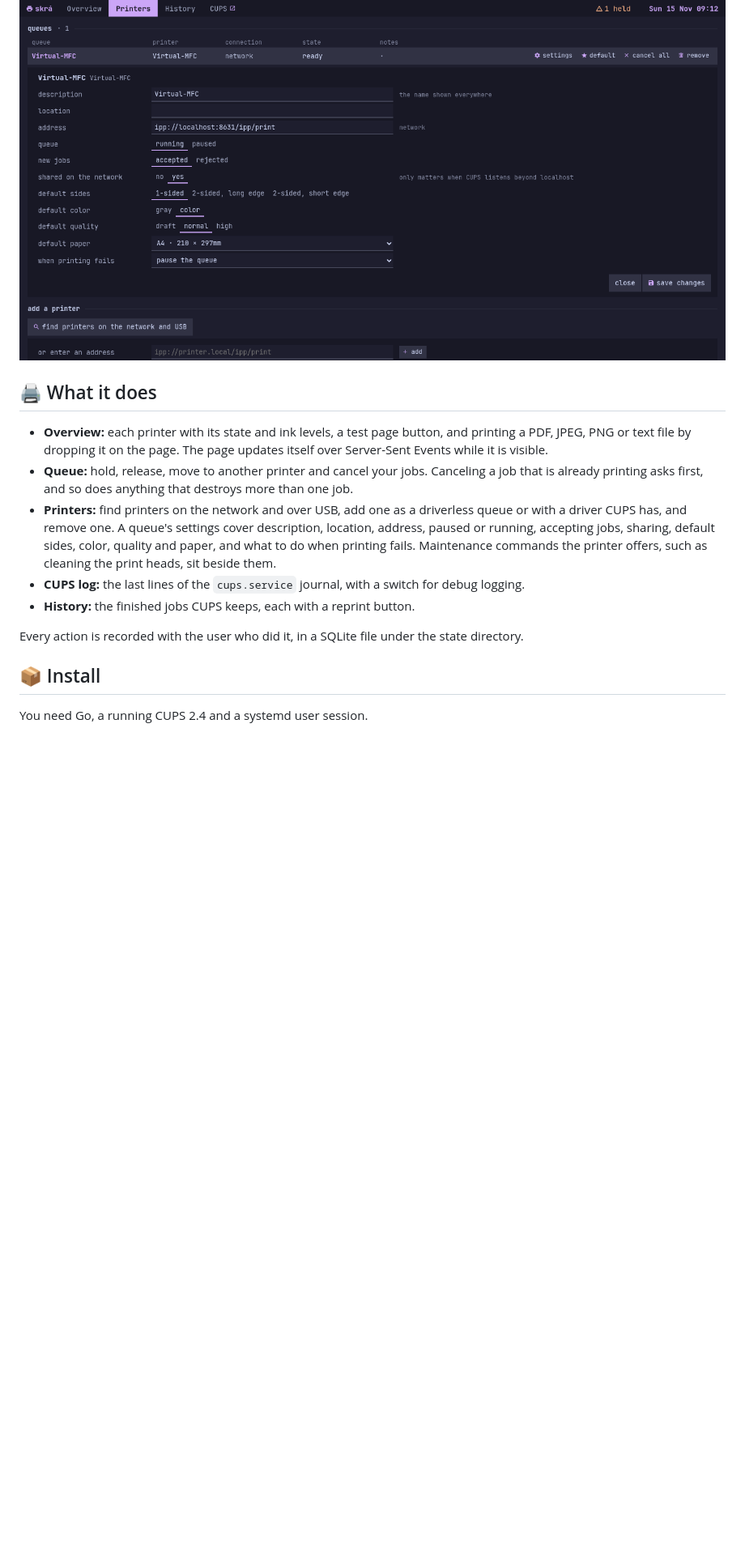
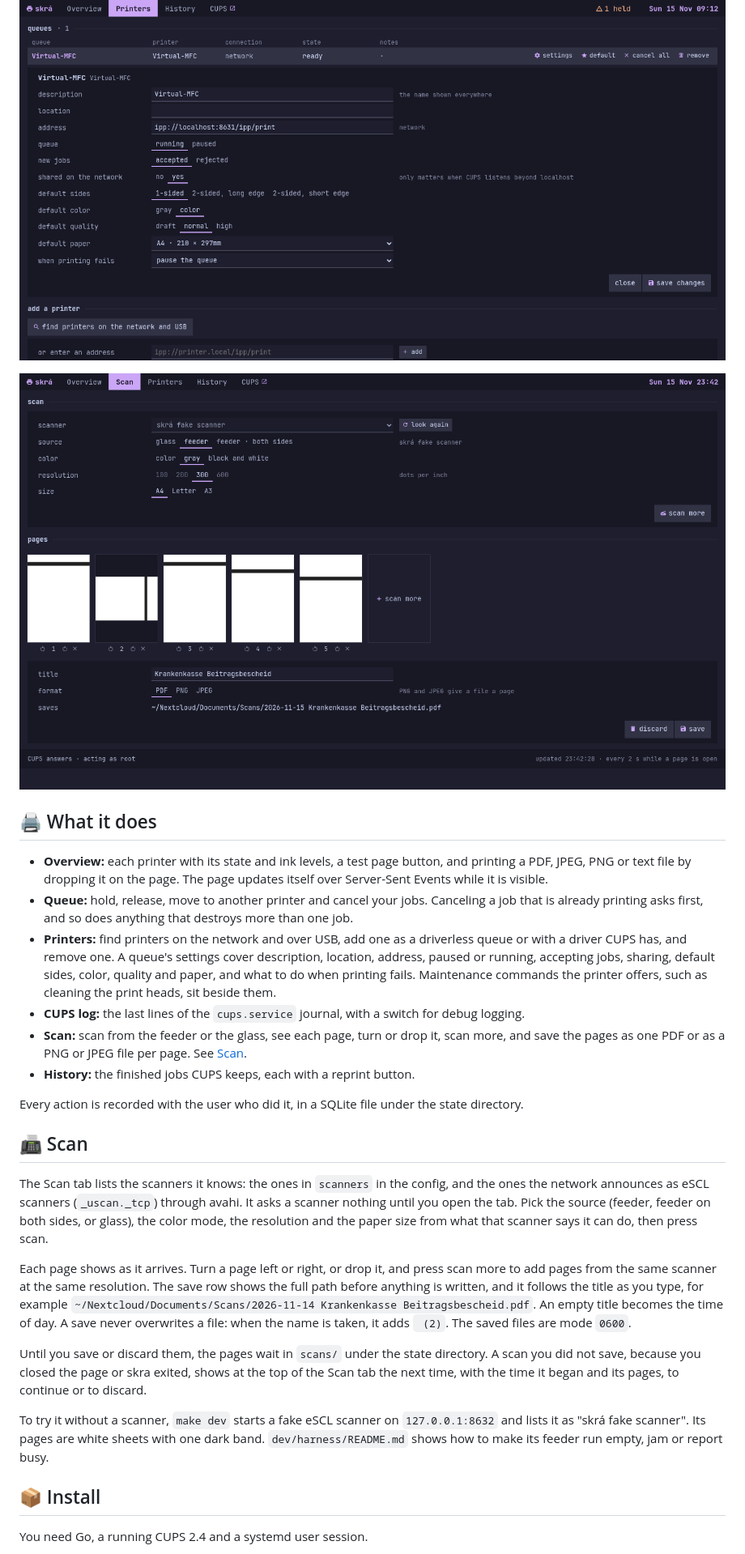
Before and after one commit to nemesis398/skra, a Markdown page: README.md, the part around one of its changes. Shown at 81% size. Drawn GitHub-style; pictures changed too: docs/scan.png (added); blank space fills up the shorter version.

```diff
--- a/README.md
+++ b/README.md
@@ -12,6 +12,8 @@ idle minutes.
 ![The overview: printers with ink, printing a file, the queue and the last prints](docs/overview.png)
 
 ![The printers tab with a queue's settings open](docs/printers.png)
+
+![The scan tab: five pages from the fake scanner, one turned, and the path the save will write](docs/scan.png)
 
 ## 🖨️ What it does
 
@@ -29,10 +31,40 @@ idle minutes.
   the print heads, sit beside them.
 - **CUPS log:** the last lines of the `cups.service` journal, with a switch for
   debug logging.
+- **Scan:** scan from the feeder or the glass, see each page, turn or drop
+  it, scan more, and save the pages as one PDF or as a PNG or JPEG file per
+  page. See [Scan](#-scan).
 - **History:** the finished jobs CUPS keeps, each with a reprint button.
 
 Every action is recorded with the user who did it, in a SQLite file under the
 state directory.
+
+## 📠 Scan
+
+The Scan tab lists the scanners it knows: the ones in `scanners` in the
+config, and the ones the network announces as eSCL scanners (`_uscan._tcp`)
+through avahi. It asks a scanner nothing until you open the tab. Pick the
+source (feeder, feeder on both sides, or glass), the color mode, the
+resolution and the paper size from what that scanner says it can do, then
+press scan.
+
+Each page shows as it arrives. Turn a page left or right, or drop it, and
+press scan more to add pages from the same scanner at the same resolution.
+The save row shows the full path before anything is written, and it follows
+the title as you type, for example
+`~/Nextcloud/Documents/Scans/2026-11-14 Krankenkasse Beitragsbescheid.pdf`.
+An empty title becomes the time of day. A save never overwrites a file: when
+the name is taken, it adds ` (2)`. The saved files are mode `0600`.
+
+Until you save or discard them, the pages wait in `scans/` under the state
+directory. A scan you did not save, because you closed the page or skra
+exited, shows at the top of the Scan tab the next time, with the time it
+began and its pages, to continue or to discard.
+
+To try it without a scanner, `make dev` starts a fake eSCL scanner on
+`127.0.0.1:8632` and lists it as "skrá fake scanner". Its pages are white
+sheets with one dark band. `dev/harness/README.md` shows how to make its
+feeder run empty, jam or report busy.
 
 ## 📦 Install
 
```
Also changed, not shown: other parts of README.md (+11 -8 lines).
